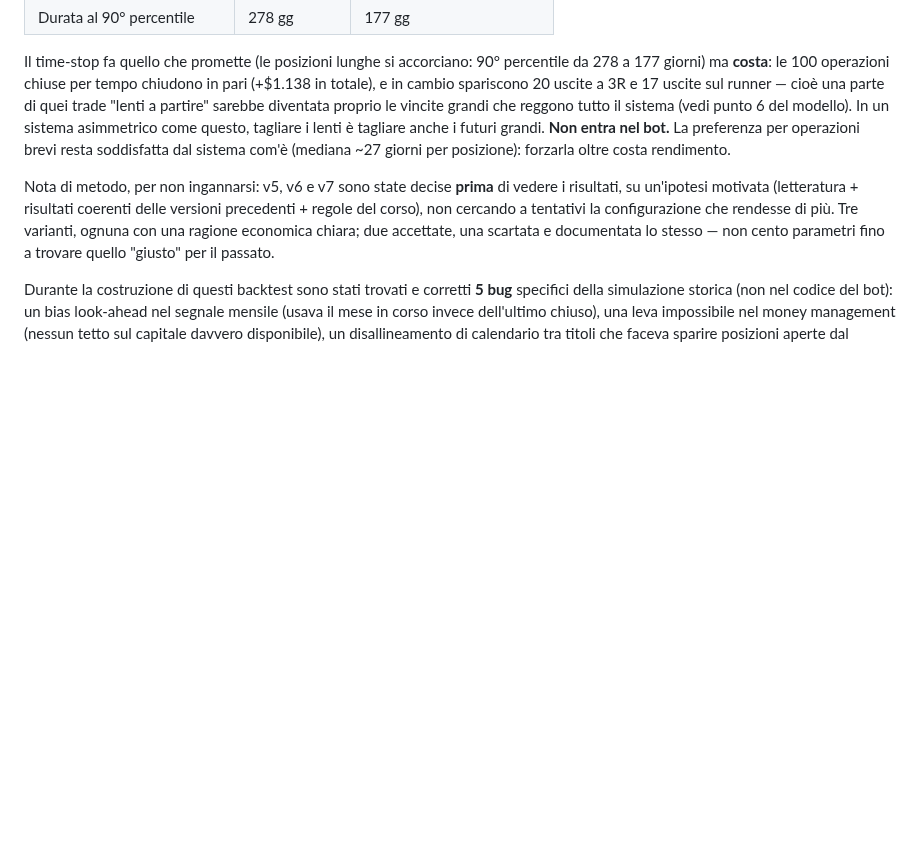
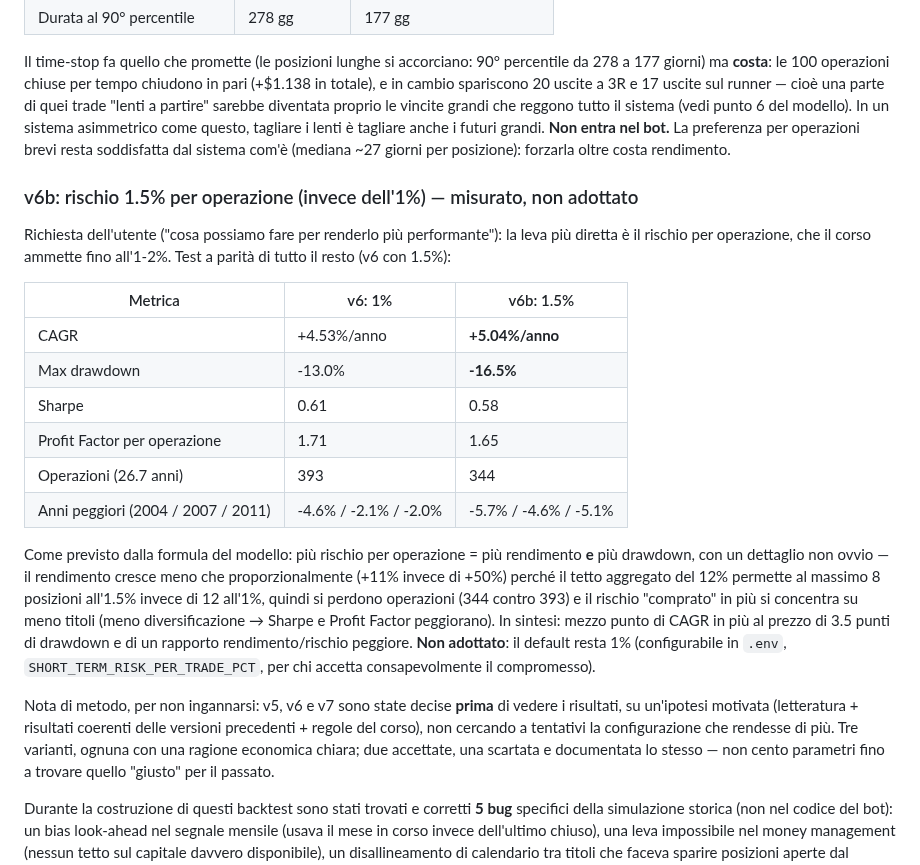
Before and after one commit to antoniobr97-a11y/oneciak, a Markdown page: trading-bot/STRATEGY.md, the part around the change. GitHub-like rendering; blank space fills up the shorter version.

Commit message:
STRATEGY.md: document v6b (1.5% risk per trade) -- measured, not adopted
CAGR +4.53% -> +5.04% but max drawdown -13.0% -> -16.5%, Sharpe 0.61 ->
0.58, Profit Factor 1.71 -> 1.65; the 12% aggregate cap allows only 8
concurrent positions at 1.5%, so return grows less than proportionally
while concentration rises. Default stays 1%.

Co-Authored-By: Claude Fable 5.1 <noreply@anthropic.com>
Claude-Session: https://claude.ai/code/session_01L317p6LSWchnaWGT9Z5HBR

```diff
--- a/trading-bot/STRATEGY.md
+++ b/trading-bot/STRATEGY.md
@@ -557,6 +557,33 @@ grandi. **Non entra nel bot.** La preferenza per operazioni brevi resta
 soddisfatta dal sistema com'è (mediana ~27 giorni per posizione): forzarla
 oltre costa rendimento.
 
+### v6b: rischio 1.5% per operazione (invece dell'1%) — misurato, non adottato
+
+Richiesta dell'utente ("cosa possiamo fare per renderlo più performante"):
+la leva più diretta è il rischio per operazione, che il corso ammette fino
+all'1-2%. Test a parità di tutto il resto (v6 con 1.5%):
+
+| Metrica | v6: 1% | v6b: 1.5% |
+|---|---|---|
+| CAGR | +4.53%/anno | **+5.04%/anno** |
+| Max drawdown | -13.0% | **-16.5%** |
+| Sharpe | 0.61 | 0.58 |
+| Profit Factor per operazione | 1.71 | 1.65 |
+| Operazioni (26.7 anni) | 393 | 344 |
+| Anni peggiori (2004 / 2007 / 2011) | -4.6% / -2.1% / -2.0% | -5.7% / -4.6% / -5.1% |
+
+Come previsto dalla formula del modello: più rischio per operazione =
+più rendimento **e** più drawdown, con un dettaglio non ovvio — il
+rendimento cresce meno che proporzionalmente (+11% invece di +50%)
+perché il tetto aggregato del 12% permette al massimo 8 posizioni all'1.5%
+invece di 12 all'1%, quindi si perdono operazioni (344 contro 393) e il
+rischio "comprato" in più si concentra su meno titoli (meno
+diversificazione → Sharpe e Profit Factor peggiorano). In sintesi: mezzo
+punto di CAGR in più al prezzo di 3.5 punti di drawdown e di un rapporto
+rendimento/rischio peggiore. **Non adottato**: il default resta 1%
+(configurabile in `.env`, `SHORT_TERM_RISK_PER_TRADE_PCT`, per chi
+accetta consapevolmente il compromesso).
+
 Nota di metodo, per non ingannarsi: v5, v6 e v7 sono state decise
 **prima** di vedere i risultati, su un'ipotesi motivata (letteratura +
 risultati coerenti delle versioni precedenti + regole del corso), non
```
